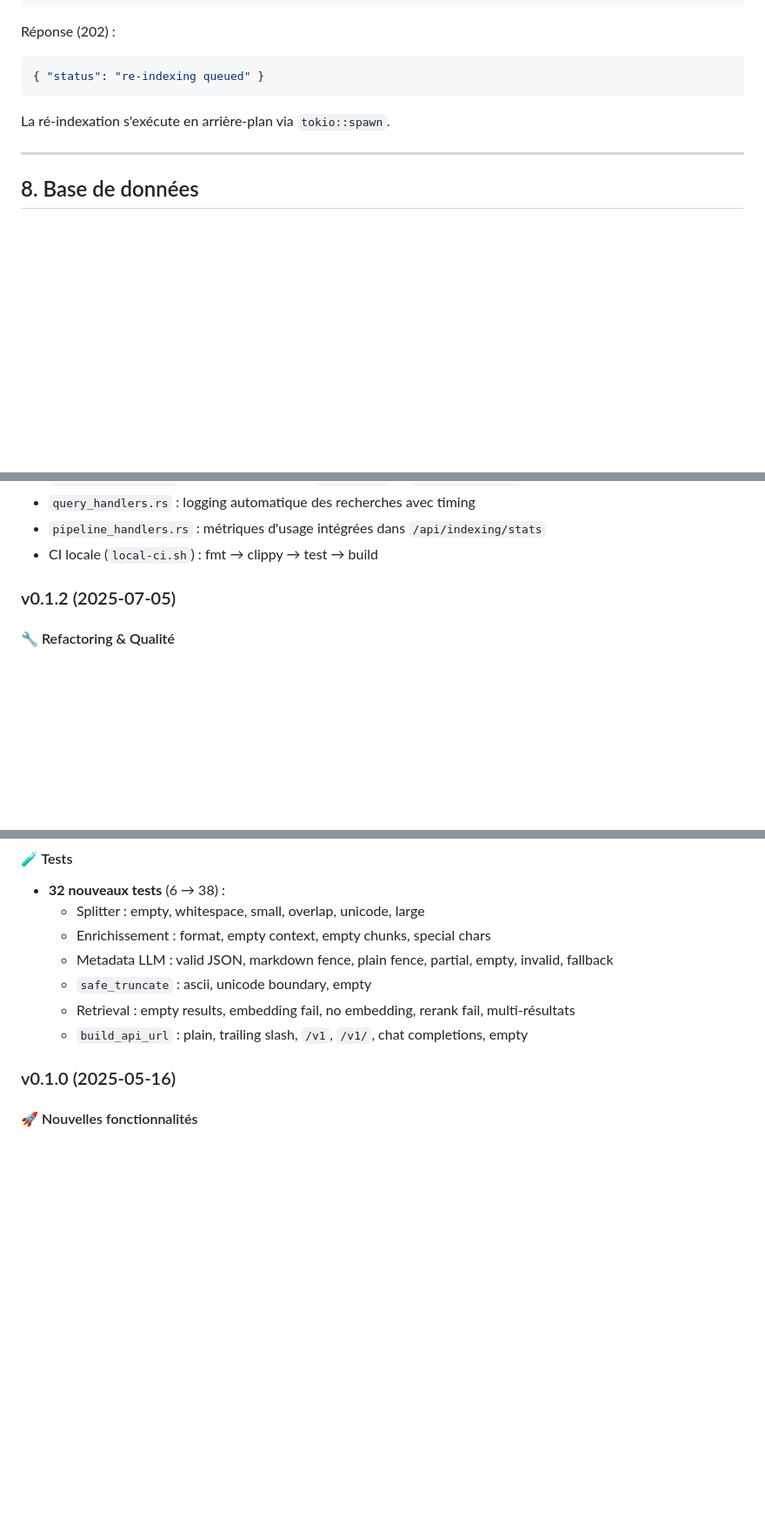
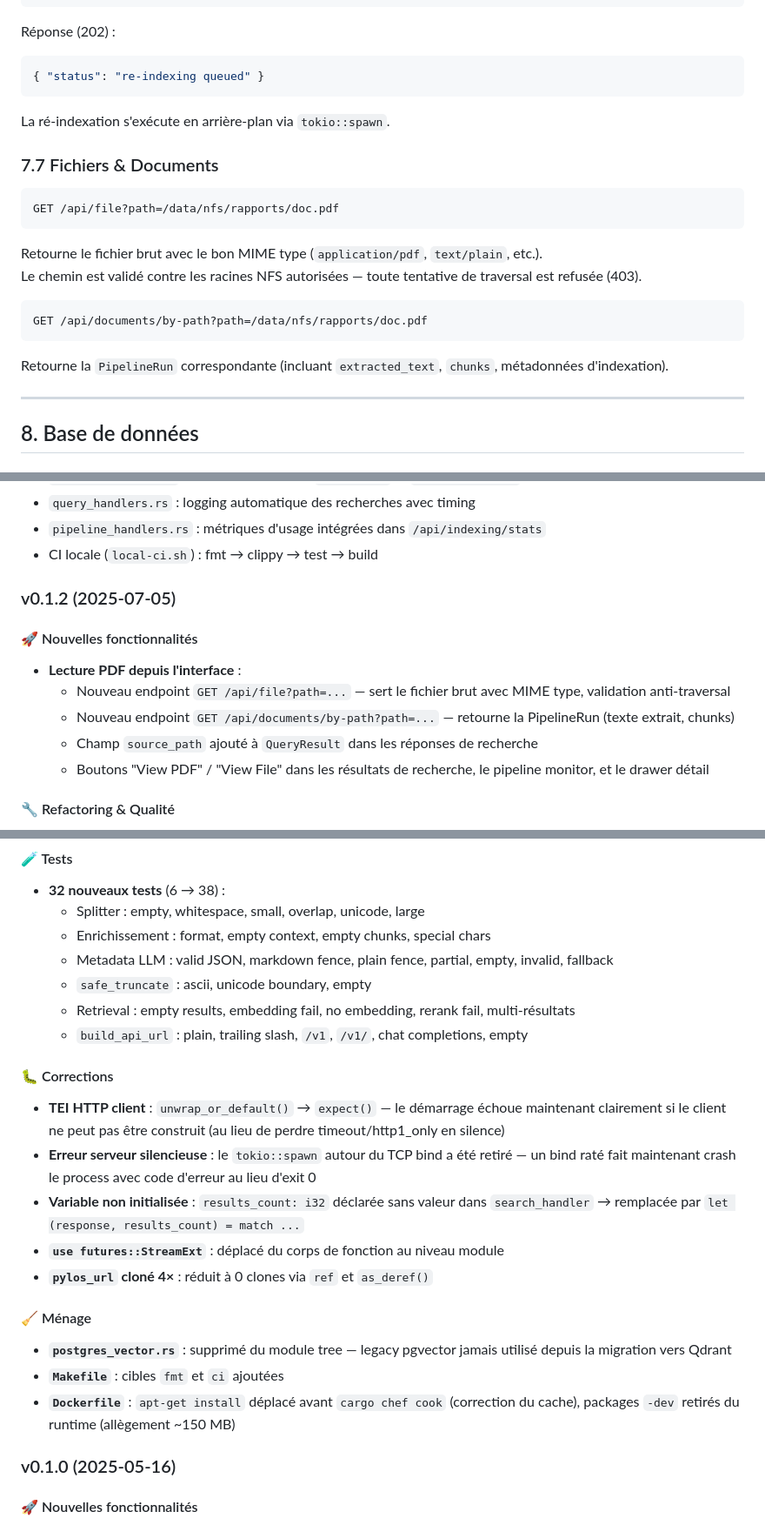
Before and after one commit to JZacharie/Mnemosyne, a Markdown page: DOCUMENTATION.md, 3 parts joined by grey strips. Shown at 87% size. GitHub-like rendering; blank space fills up the shorter version.

Commit message:
docs: update project documentation with latest feature descriptions

````diff
--- a/DOCUMENTATION.md
+++ b/DOCUMENTATION.md
@@ -512,7 +513,24 @@ Réponse (202) :
 
 La ré-indexation s'exécute en arrière-plan via `tokio::spawn`.
 
+### 7.7 Fichiers & Documents
+
+```
+GET /api/file?path=/data/nfs/rapports/doc.pdf
+```
+
+Retourne le fichier brut avec le bon MIME type (`application/pdf`, `text/plain`, etc.).
+Le chemin est validé contre les racines NFS autorisées — toute tentative de traversal est refusée (403).
+
+```
+GET /api/documents/by-path?path=/data/nfs/rapports/doc.pdf
+```
+
+Retourne la `PipelineRun` correspondante (incluant `extracted_text`, `chunks`, métadonnées d'indexation).
+
 ---
+
+
 
 ## 8. Base de données
 
@@ -968,6 +989,14 @@ Stack : Python 3.11, LangChain, LiteLLM, pgvector, Rich (barres de progression).
 
 ### v0.1.2 (2025-07-05)
 
+#### 🚀 Nouvelles fonctionnalités
+
+- **Lecture PDF depuis l'interface** :
+  - Nouveau endpoint `GET /api/file?path=...` — sert le fichier brut avec MIME type, validation anti-traversal
+  - Nouveau endpoint `GET /api/documents/by-path?path=...` — retourne la PipelineRun (texte extrait, chunks)
+  - Champ `source_path` ajouté à `QueryResult` dans les réponses de recherche
+  - Boutons "View PDF" / "View File" dans les résultats de recherche, le pipeline monitor, et le drawer détail
+
 #### 🔧 Refactoring & Qualité
 
 - **Découpage de `process_file_internal`** : extraction de `extract_content()`, `enrich_with_llm()`, `generate_embeddings_batched()` — orchestration réduite de 120 à 40 lignes
@@ -988,6 +1017,20 @@ Stack : Python 3.11, LangChain, LiteLLM, pgvector, Rich (barres de progression).
   - `safe_truncate` : ascii, unicode boundary, empty
   - Retrieval : empty results, embedding fail, no embedding, rerank fail, multi-résultats
   - `build_api_url` : plain, trailing slash, `/v1`, `/v1/`, chat completions, empty
+
+#### 🐛 Corrections
+
+- **TEI HTTP client** : `unwrap_or_default()` → `expect()` — le démarrage échoue maintenant clairement si le client ne peut pas être construit (au lieu de perdre timeout/http1_only en silence)
+- **Erreur serveur silencieuse** : le `tokio::spawn` autour du TCP bind a été retiré — un bind raté fait maintenant crash le process avec code d'erreur au lieu d'exit 0
+- **Variable non initialisée** : `results_count: i32` déclarée sans valeur dans `search_handler` → remplacée par `let (response, results_count) = match ...`
+- **`use futures::StreamExt`** : déplacé du corps de fonction au niveau module
+- **`pylos_url` cloné 4×** : réduit à 0 clones via `ref` et `as_deref()`
+
+#### 🧹 Ménage
+
+- **`postgres_vector.rs`** : supprimé du module tree — legacy pgvector jamais utilisé depuis la migration vers Qdrant
+- **`Makefile`** : cibles `fmt` et `ci` ajoutées
+- **`Dockerfile`** : `apt-get install` déplacé avant `cargo chef cook` (correction du cache), packages `-dev` retirés du runtime (allègement ~150 MB)
 
 ### v0.1.0 (2025-05-16)
 
````
Also changed, not shown: other parts of DOCUMENTATION.md (+22 -18 lines).
